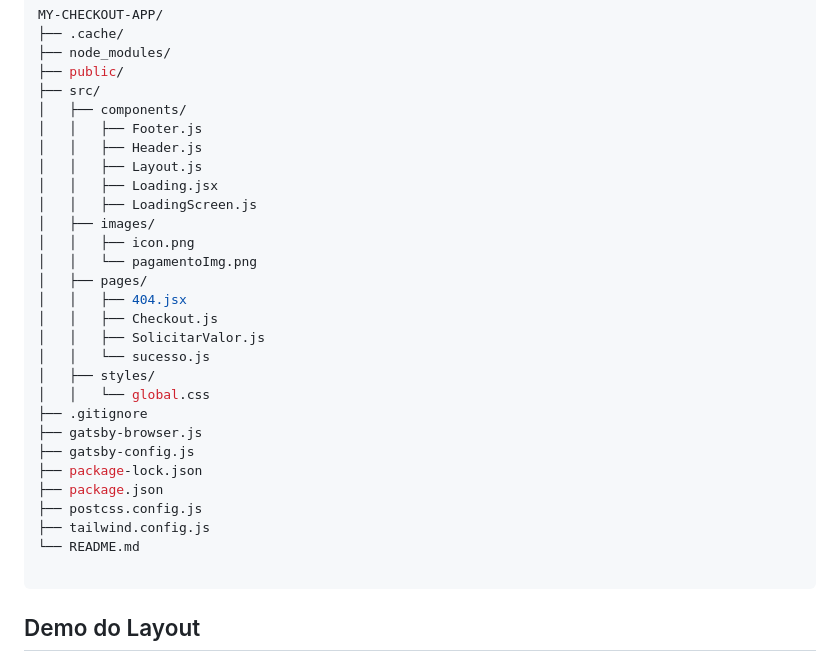
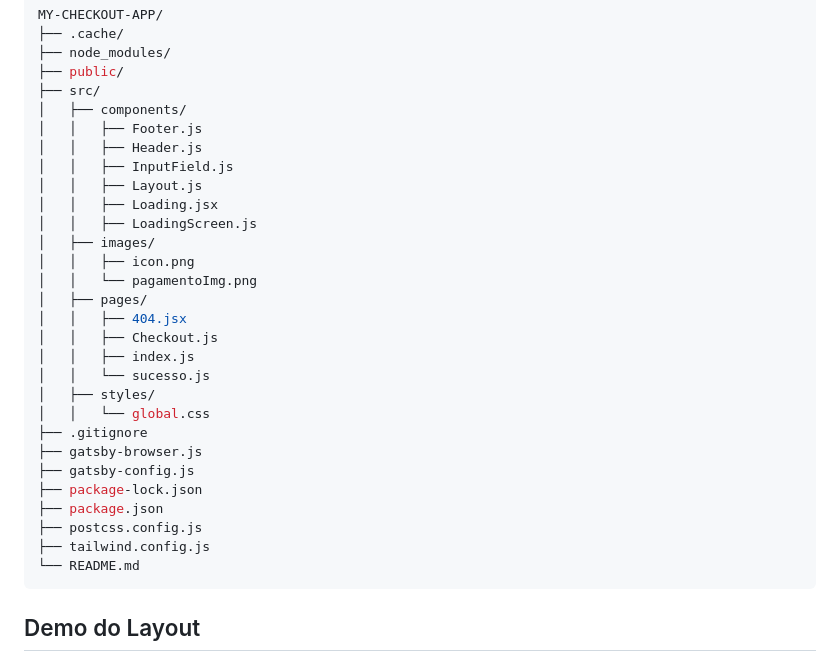
Before and after one commit to Emaus-Leonardo/checkout-app, a Markdown page: README.md, the part around the change. Rendered like a GitHub page.

````diff
--- a/README.md
+++ b/README.md
@@ -85,6 +85,7 @@ MY-CHECKOUT-APP/
 │   ├── components/
 │   │   ├── Footer.js
 │   │   ├── Header.js
+│   │   ├── InputField.js
 │   │   ├── Layout.js
 │   │   ├── Loading.jsx
 │   │   ├── LoadingScreen.js
@@ -94,7 +95,7 @@ MY-CHECKOUT-APP/
 │   ├── pages/
 │   │   ├── 404.jsx
 │   │   ├── Checkout.js
-│   │   ├── SolicitarValor.js
+│   │   ├── index.js
 │   │   └── sucesso.js
 │   ├── styles/
 │   │   └── global.css
@@ -106,7 +107,6 @@ MY-CHECKOUT-APP/
 ├── postcss.config.js
 ├── tailwind.config.js
 └── README.md
-
 ```
 ## Demo do Layout
 
````
